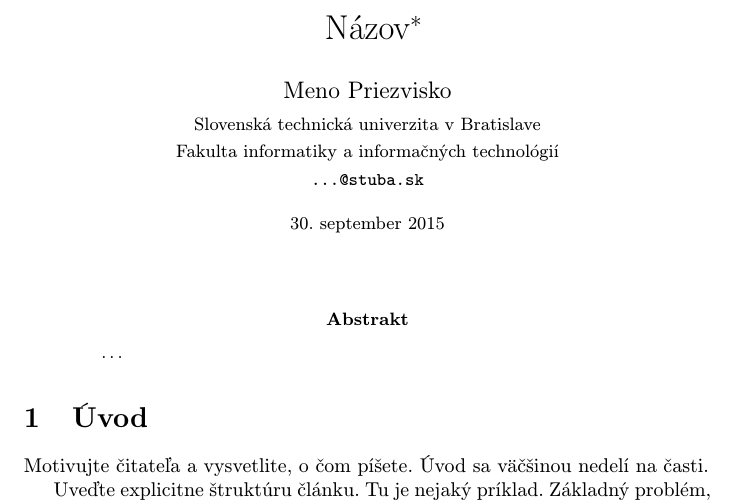
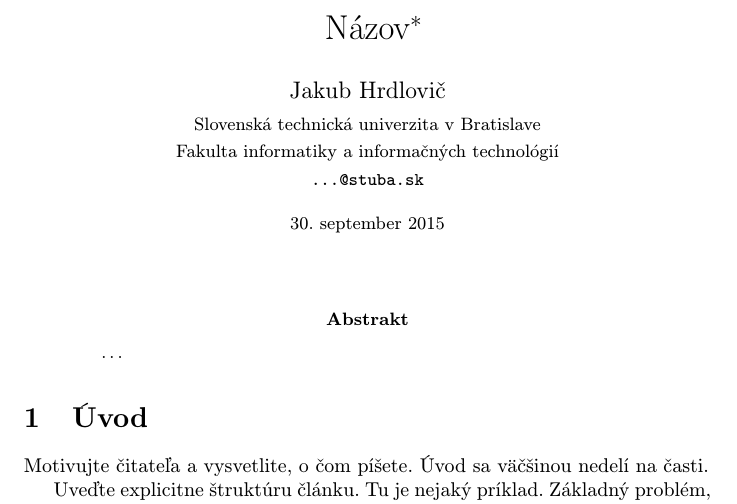
Before and after one commit to jakubhrdlovic/clanok, a LaTeX paper (clanok1.tex): part of page 1 of 2, cut so that both start at the same text. Compiled offline with pdfLaTeX.

Commit message:
commit 3

```diff
--- a/clanok1.tex
+++ b/clanok1.tex
@@ -17,7 +17,7 @@
 
 \title{Názov\thanks{Semestrálny projekt v predmete Metódy inžinierskej práce, ak. rok 2015/16, vedenie: Meno Priezvisko}} % meno a priezvisko vyučujúceho na cvičeniach
 
-\author{Meno Priezvisko\\[2pt]
+\author{Jakub Hrdlovič\\[2pt]
 	{\small Slovenská technická univerzita v Bratislave}\\
 	{\small Fakulta informatiky a informačných technológií}\\
 	{\small \texttt{...@stuba.sk}}
```
